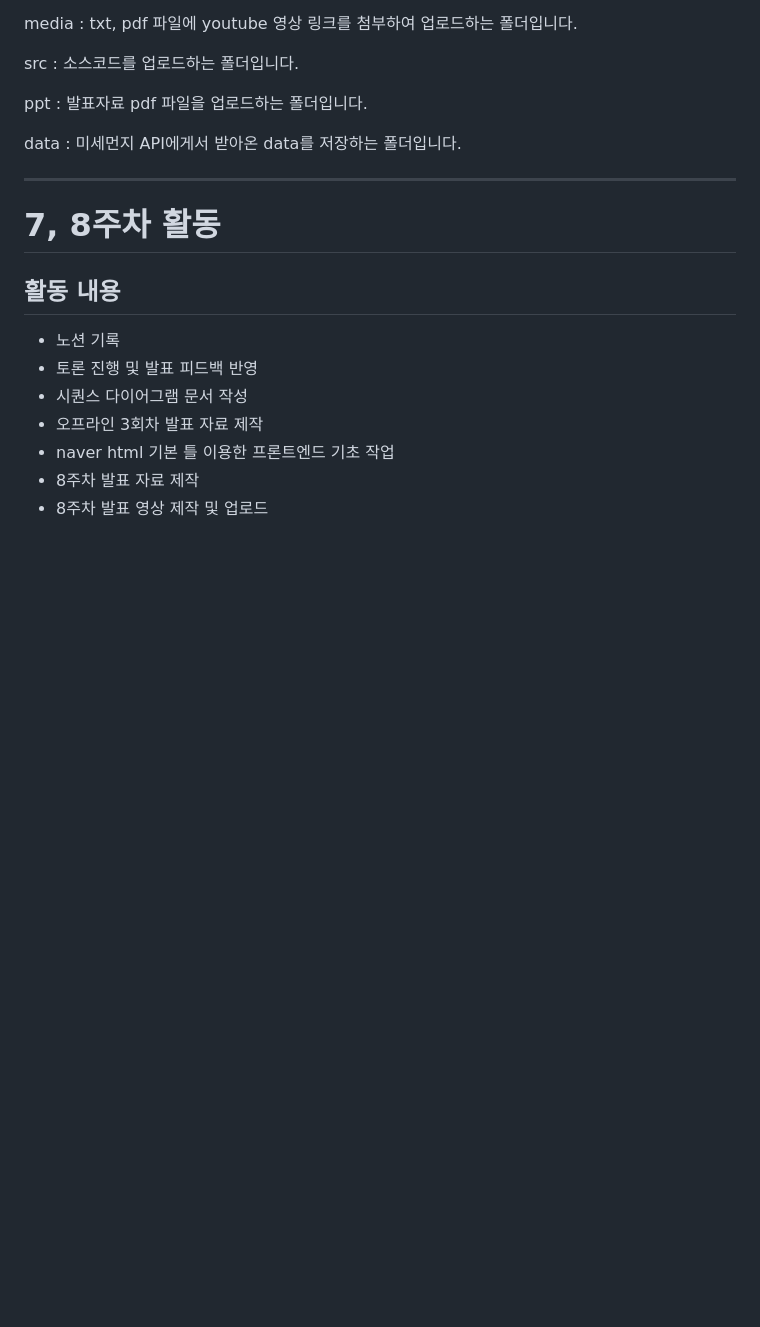
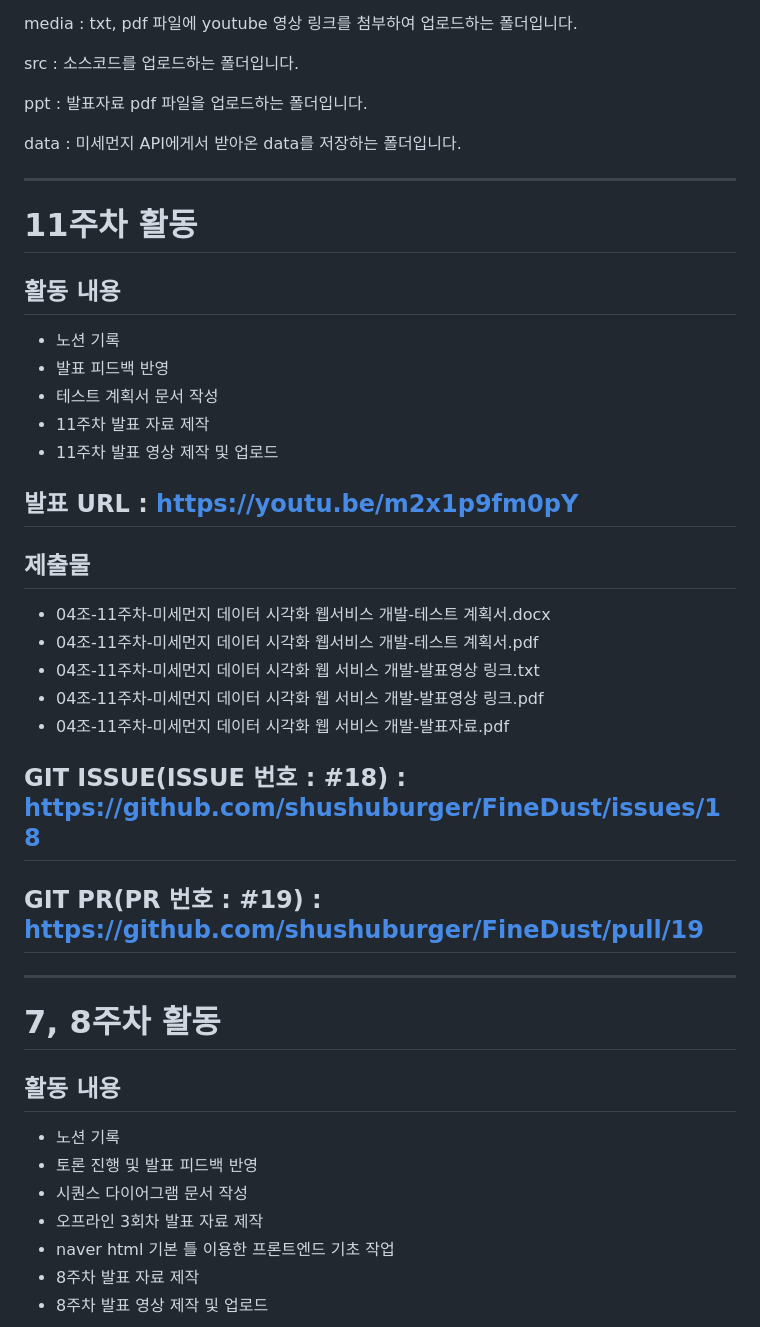
Before and after one commit to shushuburger/FineDust, a Markdown page: README.md, the part around the change. Drawn GitHub-style; blank space fills up the shorter version.

Commit message:
추가 : README 11주차 작성

```diff
--- a/README.md
+++ b/README.md
@@ -45,6 +45,29 @@ src : 소스코드를 업로드하는 폴더입니다.
 ppt : 발표자료 pdf 파일을 업로드하는 폴더입니다.
 
 data : 미세먼지 API에게서 받아온 data를 저장하는 폴더입니다.
+
+---------------------------------------------------------------
+
+# 11주차 활동
+## 활동 내용
+- 노션 기록
+- 발표 피드백 반영
+- 테스트 계획서 문서 작성
+- 11주차 발표 자료 제작
+- 11주차 발표 영상 제작 및 업로드
+
+## 발표 URL : https://youtu.be/m2x1p9fm0pY
+
+## 제출물
+- 04조-11주차-미세먼지 데이터 시각화 웹서비스 개발-테스트 계획서.docx
+- 04조-11주차-미세먼지 데이터 시각화 웹서비스 개발-테스트 계획서.pdf
+- 04조-11주차-미세먼지 데이터 시각화 웹 서비스 개발-발표영상 링크.txt
+- 04조-11주차-미세먼지 데이터 시각화 웹 서비스 개발-발표영상 링크.pdf
+- 04조-11주차-미세먼지 데이터 시각화 웹 서비스 개발-발표자료.pdf
+
+## GIT ISSUE(ISSUE 번호 : #18) : https://github.com/shushuburger/FineDust/issues/18
+
+## GIT PR(PR 번호 : #19) : https://github.com/shushuburger/FineDust/pull/19
 
 ---------------------------------------------------------------
 
```
